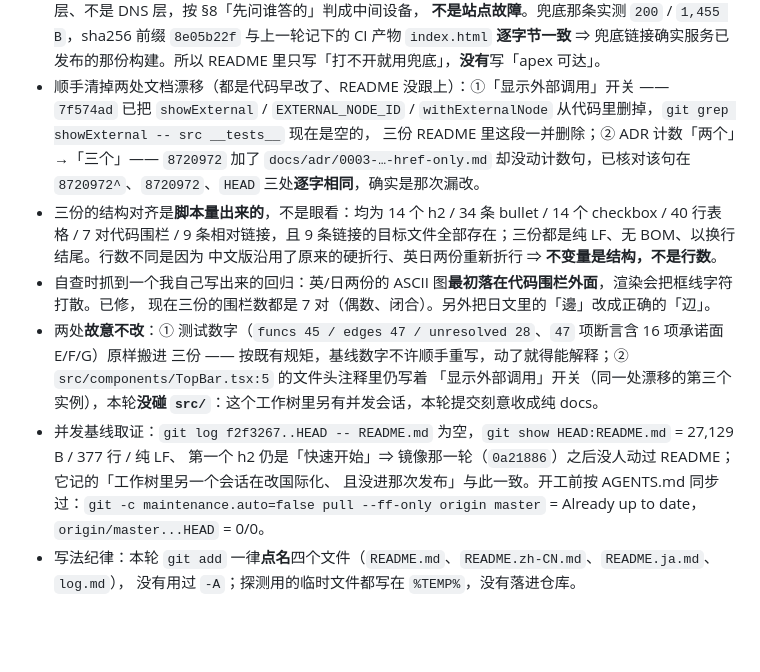
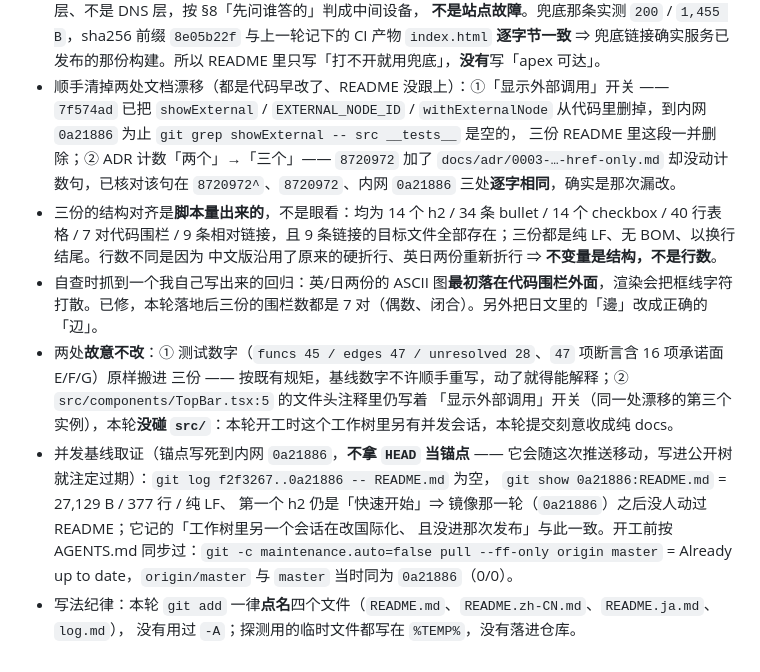
Before and after one commit to microsheen/python-code-map, a Markdown page: log.md, the part around the change. GitHub-like rendering; blank space fills up the shorter version.

Commit message:
docs(log): 把 README 那条记录里会随这次推送移动的 HEAD 锚点改成写死的 32f75aa
按 ops §11 第 6 条自查：上一版用 `HEAD` 当锚点写了三处 —— `git log 0a10667..HEAD -- README.md`
为空、`git show HEAD:README.md` = 27,129 B、以及「该句在 HEAD 三处逐字相同」。本轮这次提交恰恰
改了 README，所以推送之后这三句立刻变假（27,129 B 会变成 33,454 B）。全部改成带截止点的历史陈述。
顺带把「现在是空的」「现在三份的围栏数」两处无截止点的现在时改掉，并把一条 142 字符的长行折回
文件既有口径（旧条目最长 112）。

```diff
--- a/log.md
+++ b/log.md
@@ -568,20 +568,20 @@
   **不是站点故障**。兜底那条实测 `200` / `1,455 B`，sha256 前缀 `8e05b22f` 与上一轮记下的 CI 产物 `index.html`
   **逐字节一致** ⇒ 兜底链接确实服务已发布的那份构建。所以 README 里只写「打不开就用兜底」，**没有**写「apex 可达」。
 - 顺手清掉两处文档漂移（都是代码早改了、README 没跟上）：①「显示外部调用」开关 —— `7f574ad` 已把 `showExternal` /
-  `EXTERNAL_NODE_ID` / `withExternalNode` 从代码里删掉，`git grep showExternal -- src __tests__` 现在是空的，
+  `EXTERNAL_NODE_ID` / `withExternalNode` 从代码里删掉，到内网 `0a21886` 为止 `git grep showExternal -- src __tests__` 是空的，
   三份 README 里这段一并删除；② ADR 计数「两个」→「三个」—— `8720972` 加了 `docs/adr/0003-…-href-only.md`
-  却没动计数句，已核对该句在 `8720972^`、`8720972`、`HEAD` 三处**逐字相同**，确实是那次漏改。
+  却没动计数句，已核对该句在 `8720972^`、`8720972`、内网 `0a21886` 三处**逐字相同**，确实是那次漏改。
 - 三份的结构对齐是**脚本量出来的**，不是眼看：均为 14 个 h2 / 34 条 bullet / 14 个 checkbox / 40 行表格 /
   7 对代码围栏 / 9 条相对链接，且 9 条链接的目标文件全部存在；三份都是纯 LF、无 BOM、以换行结尾。行数不同是因为
   中文版沿用了原来的硬折行、英日两份重新折行 ⇒ **不变量是结构，不是行数**。
-- 自查时抓到一个我自己写出来的回归：英/日两份的 ASCII 图**最初落在代码围栏外面**，渲染会把框线字符打散。已修，
-  现在三份的围栏数都是 7 对（偶数、闭合）。另外把日文里的「邊」改成正确的「辺」。
+- 自查时抓到一个我自己写出来的回归：英/日两份的 ASCII 图**最初落在代码围栏外面**，渲染会把框线字符打散。已修，本轮落地后三份的围栏数都是 7 对（偶数、闭合）。另外把日文里的「邊」改成正确的「辺」。
 - 两处**故意不改**：① 测试数字（`funcs 45 / edges 47 / unresolved 28`、`47` 项断言含 16 项承诺面 E/F/G）原样搬进
   三份 —— 按既有规矩，基线数字不许顺手重写，动了就得能解释；② `src/components/TopBar.tsx:5` 的文件头注释里仍写着
-  「显示外部调用」开关（同一处漂移的第三个实例），本轮**没碰 `src/`**：这个工作树里另有并发会话，本轮提交刻意收成纯 docs。
-- 并发基线取证：`git log f2f3267..HEAD -- README.md` 为空，`git show HEAD:README.md` = 27,129 B / 377 行 / 纯 LF、
+  「显示外部调用」开关（同一处漂移的第三个实例），本轮**没碰 `src/`**：本轮开工时这个工作树里另有并发会话，本轮提交刻意收成纯 docs。
+- 并发基线取证（锚点写死到内网 `0a21886`，**不拿 `HEAD` 当锚点** —— 它会随这次推送移动，写进公开树就注定过期）：`git log f2f3267..0a21886 -- README.md` 为空，
+  `git show 0a21886:README.md` = 27,129 B / 377 行 / 纯 LF、
   第一个 h2 仍是「快速开始」⇒ 镜像那一轮（`0a21886`）之后没人动过 README；它记的「工作树里另一个会话在改国际化、
   且没进那次发布」与此一致。开工前按 AGENTS.md 同步过：`git -c maintenance.auto=false pull --ff-only origin master`
-  = Already up to date，`origin/master...HEAD` = 0/0。
+  = Already up to date，`origin/master` 与 `master` 当时同为 `0a21886`（0/0）。
 - 写法纪律：本轮 `git add` 一律**点名**四个文件（`README.md`、`README.zh-CN.md`、`README.ja.md`、`log.md`），
   没有用过 `-A`；探测用的临时文件都写在 `%TEMP%`，没有落进仓库。
```
